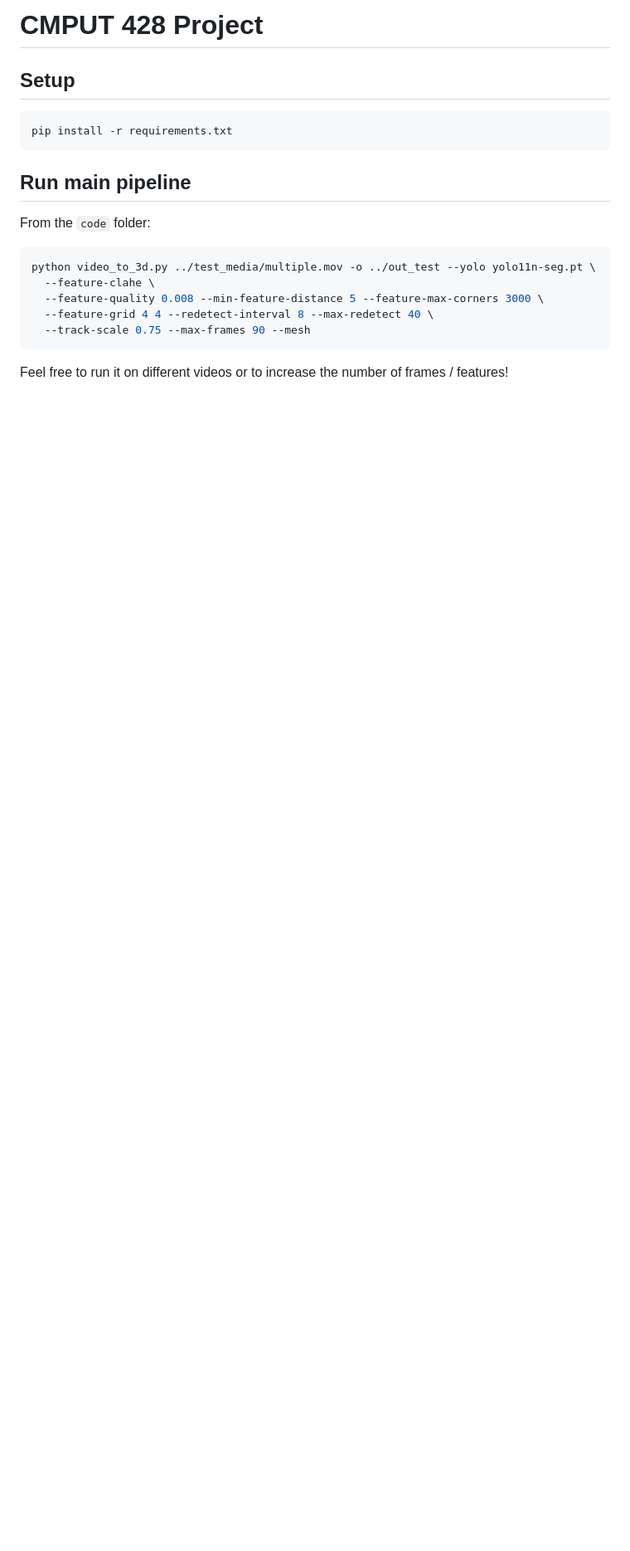
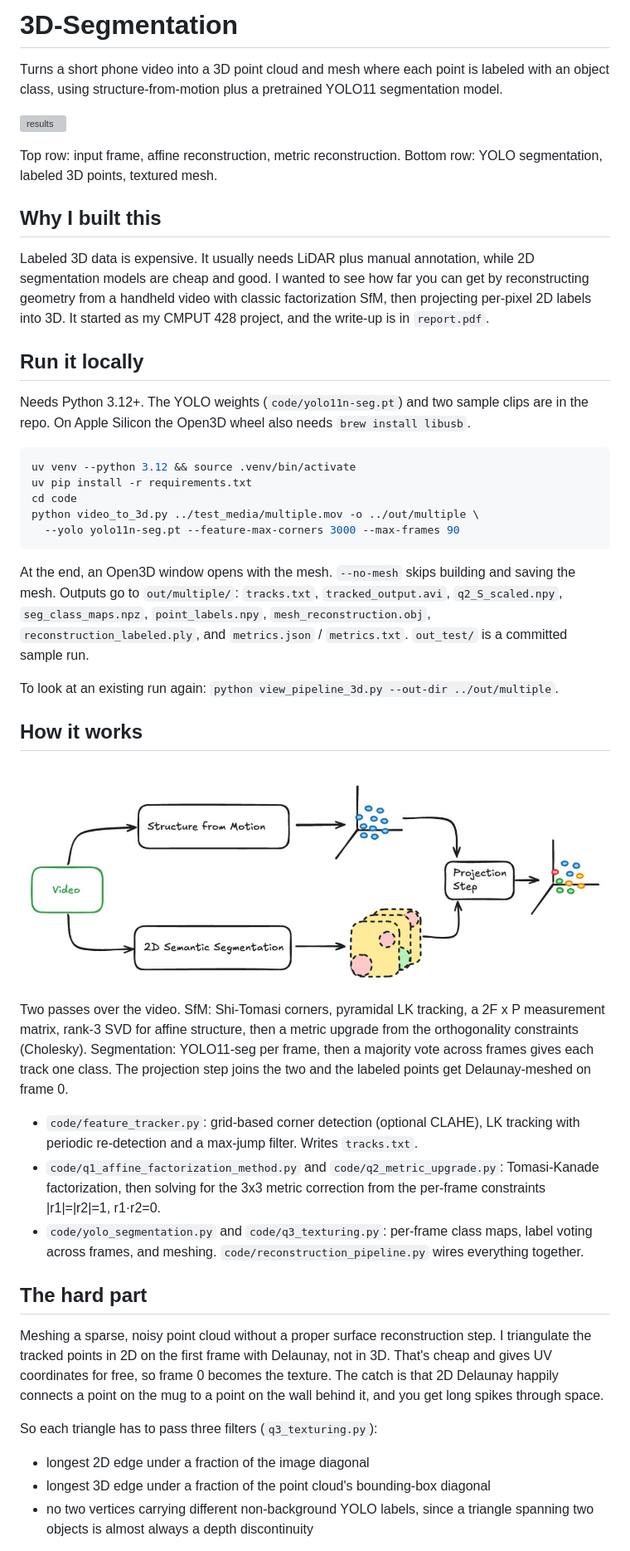
Before and after one commit to IgorKlymenko/video-to-labeled-3d, a Markdown page: README.md, the part around one of its changes. Shown at 83% size. Rendered like a GitHub page; pictures changed too: docs/architecture.jpg (added); blank space fills up the shorter version; grey boxes are pictures that could not be loaded.

````diff
--- a/README.md
+++ b/README.md
@@ -1,21 +1,58 @@
-# CMPUT 428 Project
+# 3D-Segmentation
 
-## Setup
+Turns a short phone video into a 3D point cloud and mesh where each point is labeled with an object class, using structure-from-motion plus a pretrained YOLO11 segmentation model.
+
+![results](docs/results.png)
+
+Top row: input frame, affine reconstruction, metric reconstruction. Bottom row: YOLO segmentation, labeled 3D points, textured mesh.
+
+<!--
+Optional demo GIF, ~15s, then replace the image above with ![demo](docs/demo.gif):
+1. (2s) Terminal: run the command from "Run it locally" on test_media/multiple.mov. Speed up the log output.
+2. (4s) Play out/multiple/tracked_output.avi (feature tracks drawn over the video).
+3. (5s) The Open3D window that opens at the end: drag to rotate the textured mesh.
+4. (4s) Show out/multiple/q2_S_scaled_labeled.png (3D points colored by YOLO class, with the legend).
+-->
+
+## Why I built this
+
+Labeled 3D data is expensive. It usually needs LiDAR plus manual annotation, while 2D segmentation models are cheap and good. I wanted to see how far you can get by reconstructing geometry from a handheld video with classic factorization SfM, then projecting per-pixel 2D labels into 3D. It started as my CMPUT 428 project, and the write-up is in `report.pdf`.
+
+## Run it locally
+
+Needs Python 3.12+. The YOLO weights (`code/yolo11n-seg.pt`) and two sample clips are in the repo. On Apple Silicon the Open3D wheel also needs `brew install libusb`.
 
 ```bash
-pip install -r requirements.txt
+uv venv --python 3.12 && source .venv/bin/activate
+uv pip install -r requirements.txt
+cd code
+python video_to_3d.py ../test_media/multiple.mov -o ../out/multiple \
+  --yolo yolo11n-seg.pt --feature-max-corners 3000 --max-frames 90
 ```
 
-## Run main pipeline
+At the end, an Open3D window opens with the mesh. `--no-mesh` skips building and saving the mesh. Outputs go to `out/multiple/`:
+`tracks.txt`, `tracked_output.avi`, `q2_S_scaled.npy`, `seg_class_maps.npz`, `point_labels.npy`,
+`mesh_reconstruction.obj`, `reconstruction_labeled.ply`, and `metrics.json` / `metrics.txt`.
+`out_test/` is a committed sample run.
 
-From the `code` folder:
+To look at an existing run again: `python view_pipeline_3d.py --out-dir ../out/multiple`.
 
-```bash
-python video_to_3d.py ../test_media/multiple.mov -o ../out_test --yolo yolo11n-seg.pt \
-  --feature-clahe \
-  --feature-quality 0.008 --min-feature-distance 5 --feature-max-corners 3000 \
-  --feature-grid 4 4 --redetect-interval 8 --max-redetect 40 \
-  --track-scale 0.75 --max-frames 90 --mesh
-```
+## How it works
 
-Feel free to run it on different videos or to increase the number of frames / features!
+![architecture](docs/architecture.jpg)
+
+Two passes over the video. SfM: Shi-Tomasi corners, pyramidal LK tracking, a 2F x P measurement matrix, rank-3 SVD for affine structure, then a metric upgrade from the orthogonality constraints (Cholesky). Segmentation: YOLO11-seg per frame, then a majority vote across frames gives each track one class. The projection step joins the two and the labeled points get Delaunay-meshed on frame 0.
+
+- `code/feature_tracker.py`: grid-based corner detection (optional CLAHE), LK tracking with periodic re-detection and a max-jump filter. Writes `tracks.txt`.
+- `code/q1_affine_factorization_method.py` and `code/q2_metric_upgrade.py`: Tomasi-Kanade factorization, then solving for the 3x3 metric correction from the per-frame constraints |r1|=|r2|=1, r1·r2=0.
+- `code/yolo_segmentation.py` and `code/q3_texturing.py`: per-frame class maps, label voting across frames, and meshing. `code/reconstruction_pipeline.py` wires everything together.
+
+## The hard part
+
+Meshing a sparse, noisy point cloud without a proper surface reconstruction step. I triangulate the tracked points in 2D on the first frame with Delaunay, not in 3D. That's cheap and gives UV coordinates for free, so frame 0 becomes the texture. The catch is that 2D Delaunay happily connects a point on the mug to a point on the wall behind it, and you get long spikes through space.
+
+So each triangle has to pass three filters (`q3_texturing.py`):
+- longest 2D edge under a fraction of the image diagonal
+- longest 3D edge under a fraction of the point cloud's bounding-box diagonal
+- no two vertices carrying different non-background YOLO labels, since a triangle spanning two objects is almost always a depth discontinuity
+
````
Also changed, not shown: other parts of README.md (+18 -0 lines), 11 other files.
